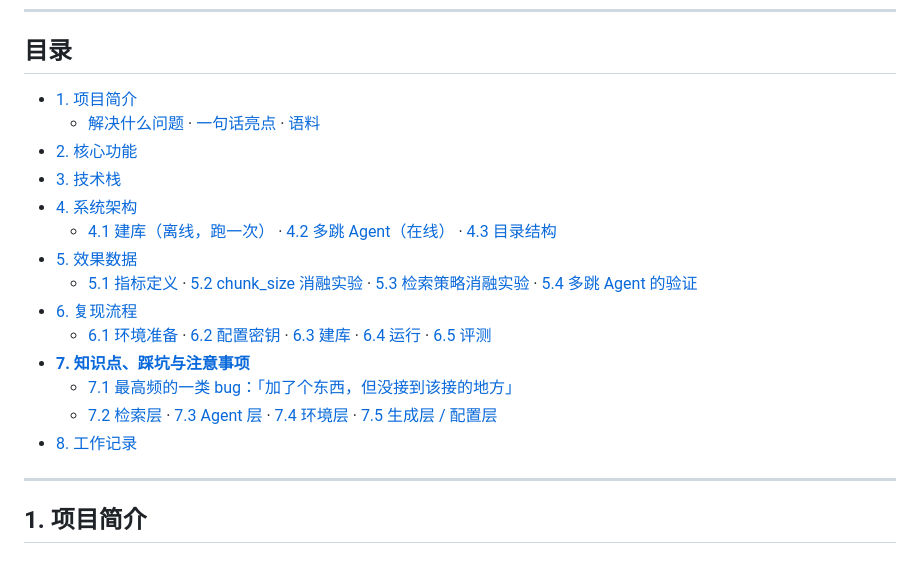
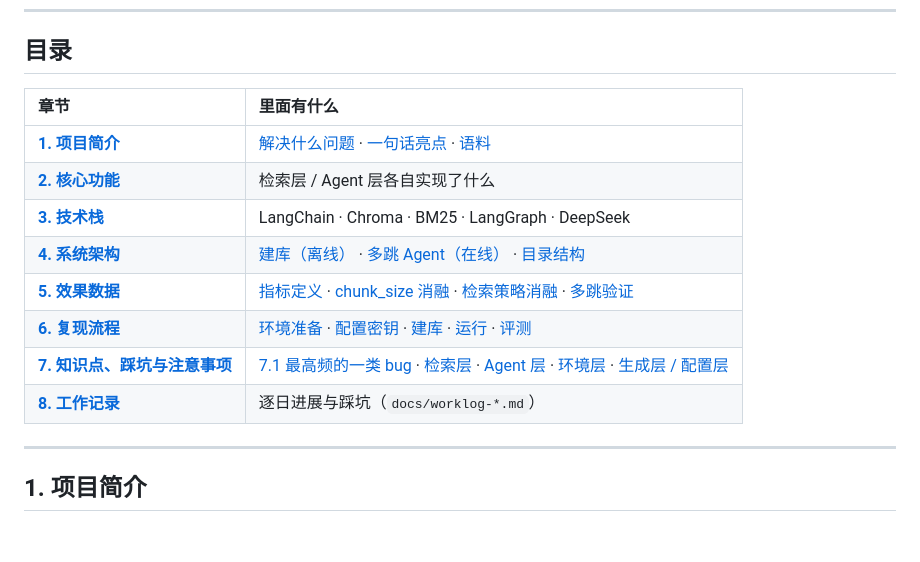
Before and after one commit to Trav011er-star/Agent_Practice, a Markdown page: paper-Agent/README.md, the part around the change. Rendered like a GitHub page.

Commit message:
docs(paper-agent): 目录改为表格，章节对齐更易扫读
原目录把同级细项用 `·` 连成一条长行，视觉上糊成一片。改为两列表格：
左列章节名加粗对齐，右列细项。链接目标未变。

Co-Authored-By: Claude Code <noreply@anthropic.com>

```diff
--- a/paper-Agent/README.md
+++ b/paper-Agent/README.md
@@ -11,20 +11,16 @@ Agent 层用跨文档问题验证多跳是否真的触发。
 
 ## 目录
 
-- [1. 项目简介](#1-项目简介)
-  - [解决什么问题](#解决什么问题) · [一句话亮点](#一句话亮点) · [语料](#语料)
-- [2. 核心功能](#2-核心功能)
-- [3. 技术栈](#3-技术栈)
-- [4. 系统架构](#4-系统架构)
-  - [4.1 建库（离线，跑一次）](#41-建库离线跑一次) · [4.2 多跳 Agent（在线）](#42-多跳-agent在线) · [4.3 目录结构](#43-目录结构)
-- [5. 效果数据](#5-效果数据)
-  - [5.1 指标定义](#51-指标定义) · [5.2 chunk_size 消融实验](#52-chunk_size-消融实验) · [5.3 检索策略消融实验](#53-检索策略消融实验) · [5.4 多跳 Agent 的验证](#54-多跳-agent-的验证定性暂无量化)
-- [6. 复现流程](#6-复现流程)
-  - [6.1 环境准备](#61-环境准备) · [6.2 配置密钥](#62-配置密钥只有用-deepseek-才需要) · [6.3 建库](#63-建库) · [6.4 运行](#64-运行) · [6.5 评测](#65-评测)
-- [**7. 知识点、踩坑与注意事项**](#7-知识点踩坑与注意事项)
-  - [7.1 最高频的一类 bug：「加了个东西，但没接到该接的地方」](#71--最高频的一类-bug加了个东西但没接到该接的地方)
-  - [7.2 检索层](#72-检索层) · [7.3 Agent 层](#73--agent-层) · [7.4 环境层](#74--环境层) · [7.5 生成层 / 配置层](#75-生成层--配置层)
-- [8. 工作记录](#8-工作记录)
+| 章节 | 里面有什么 |
+|:--|:--|
+| [**1. 项目简介**](#1-项目简介) | [解决什么问题](#解决什么问题) · [一句话亮点](#一句话亮点) · [语料](#语料) |
+| [**2. 核心功能**](#2-核心功能) | 检索层 / Agent 层各自实现了什么 |
+| [**3. 技术栈**](#3-技术栈) | LangChain · Chroma · BM25 · LangGraph · DeepSeek |
+| [**4. 系统架构**](#4-系统架构) | [建库（离线）](#41-建库离线跑一次) · [多跳 Agent（在线）](#42-多跳-agent在线) · [目录结构](#43-目录结构) |
+| [**5. 效果数据**](#5-效果数据) | [指标定义](#51-指标定义) · [chunk_size 消融](#52-chunk_size-消融实验) · [检索策略消融](#53-检索策略消融实验) · [多跳验证](#54-多跳-agent-的验证定性暂无量化) |
+| [**6. 复现流程**](#6-复现流程) | [环境准备](#61-环境准备) · [配置密钥](#62-配置密钥只有用-deepseek-才需要) · [建库](#63-建库) · [运行](#64-运行) · [评测](#65-评测) |
+| [**7. 知识点、踩坑与注意事项**](#7-知识点踩坑与注意事项) | [7.1 最高频的一类 bug](#71--最高频的一类-bug加了个东西但没接到该接的地方) · [检索层](#72-检索层) · [Agent 层](#73--agent-层) · [环境层](#74--环境层) · [生成层 / 配置层](#75-生成层--配置层) |
+| [**8. 工作记录**](#8-工作记录) | 逐日进展与踩坑（`docs/worklog-*.md`） |
 
 ---
 
```
